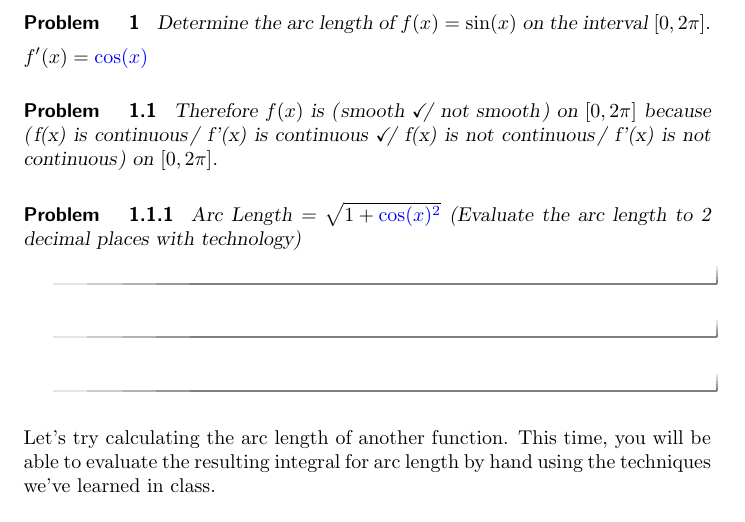
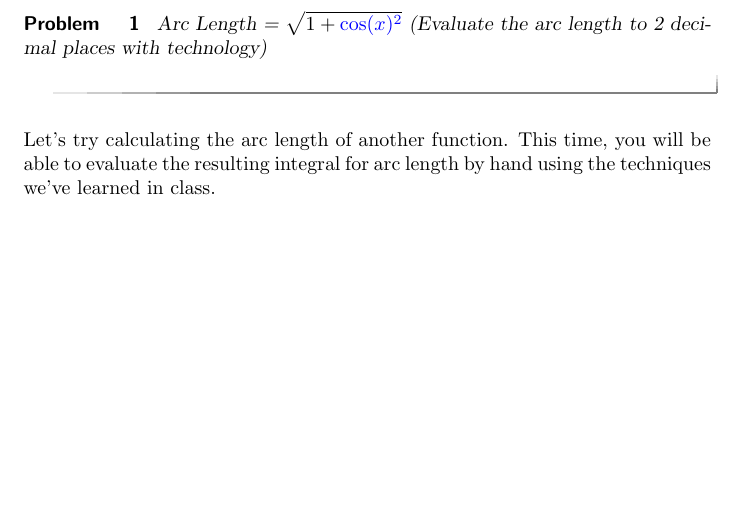
Before and after one commit to kisonecat/ximeraSample, a LaTeX document (bad.tex): part of the page, cut at the place of the change, the shorter picture padded with empty space. Compiled offline with pdfLaTeX.

Commit message:
more badness

```diff
--- a/bad.tex
+++ b/bad.tex
@@ -4,20 +4,8 @@
 
 \begin{problem}
 
-Determine the arc length of $f(x) = \sin(x)$ on the interval $[0, 2\pi].$
-
-$f'(x) = \answer{\cos(x)}$
-
-\begin{problem}
-
-Therefore $f(x)$ is \wordChoice {\choice[correct]{smooth}\choice{not smooth}} on $[0,2\pi]$ because \wordChoice {\choice{f(x) is continuous} \choice[correct]{f'(x) is continuous} \choice{f(x) is not continuous} \choice{f'(x) is not continuous}} on $[0,2\pi]$.
-
-\begin{problem}
-
 Arc Length = $\sqrt{1+{\answer{\cos(x)}^2}}$ (Evaluate the arc length to 2 decimal places with technology)
 
-\end{problem}
-\end{problem}
 \end{problem}
 
 Let's try calculating the arc length of another function.  This time, you will be able to evaluate the resulting integral for arc length by hand using the techniques we've learned in class.
```
